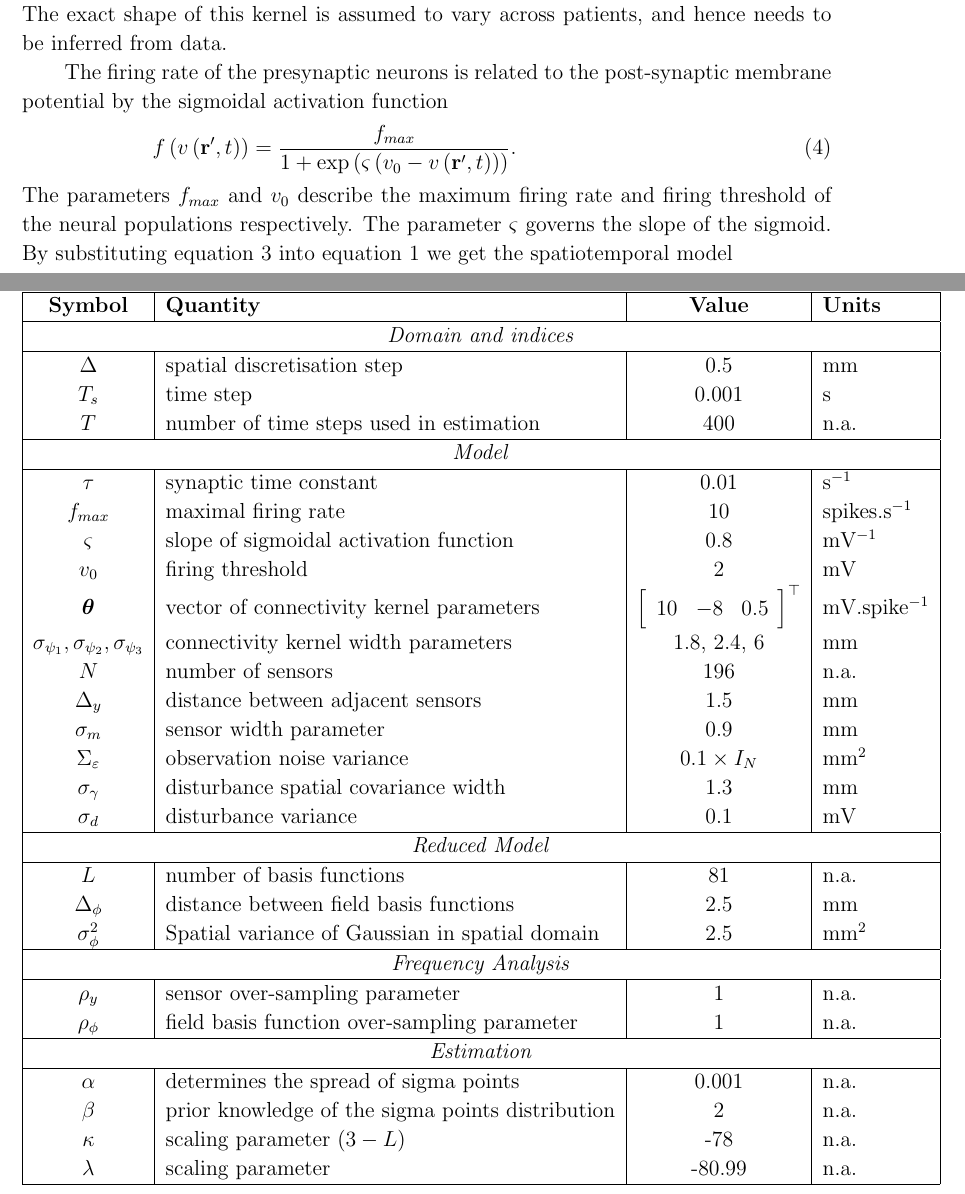
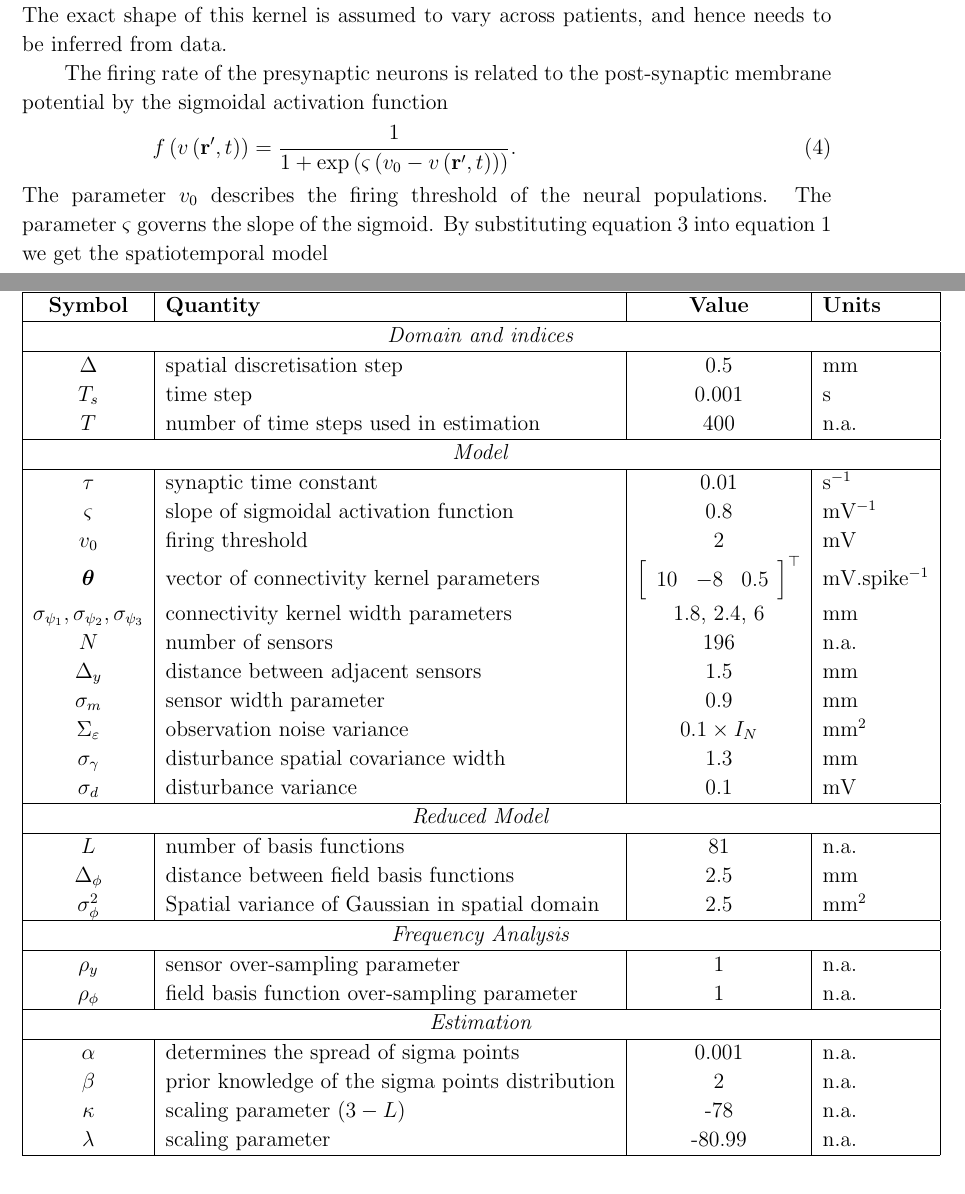
Before and after one commit to mikedewar/BrainIDE, a LaTeX paper (ltx/first_order_framework/LaTeX_Manuscript.tex): two parts of pages 4 and 26 of 27, joined at a grey line, cut so that both start at the same text. Compiled offline with pdfLaTeX.

Commit message:
got rid of fmax

```diff
--- a/ltx/first_order_framework/LaTeX_Manuscript.tex
+++ b/ltx/first_order_framework/LaTeX_Manuscript.tex
@@ -102,9 +102,9 @@ where $f(\cdot)$ is the firing rate function, $w(\cdot)$ is the spatial connecti
 
 The firing rate of the presynaptic neurons is related to the post-synaptic membrane potential by the sigmoidal activation function
 \begin{equation}
-	\label{ActivationFunction} f\left( v\left( \mathbf{r}', t \right) \right) = \frac{f_{max}}{1 + \exp \left( \varsigma \left( v_0 - v\left(\mathbf{r}',t\right) \right) \right)}.
+	\label{ActivationFunction} f\left( v\left( \mathbf{r}', t \right) \right) = \frac{1}{1 + \exp \left( \varsigma \left( v_0 - v\left(\mathbf{r}',t\right) \right) \right)}.
 \end{equation}
-The parameters $f_{max}$ and $v_0$ describe the maximum firing rate and firing threshold of the neural populations respectively. The parameter $\varsigma$ governs the slope of the sigmoid. By substituting equation~\ref{RateBasedInteractions} into equation~\ref{SpikesToPotential} we get the spatiotemporal model
+The parameter $v_0$ describes the  firing threshold of the neural populations. The parameter $\varsigma$ governs the slope of the sigmoid. By substituting equation~\ref{RateBasedInteractions} into equation~\ref{SpikesToPotential} we get the spatiotemporal model
 \begin{equation}
 	\label{FullDoubleIntModel} v\left(\mathbf{r},t\right) =
 	\int_{-\infty}^t
@@ -686,7 +686,7 @@ $\mathbf P_{t}^{b}=\mathbf P_{t}^{f}+\mathbf S_t\left[\mathbf P_{t+1}^{b}-\mathb
 \multicolumn{4}{|c|}{\emph{Model}}\\
 	\hline
 	$\tau$ & synaptic time constant & 0.01 & s$^{-1}$ \\
-	$f_{max}$ & maximal firing rate & 10 & spikes.s$^{-1}$\\
+% 	$f_{max}$ & maximal firing rate & 10 & spikes.s$^{-1}$\\
 	$\varsigma$ & slope of sigmoidal activation function & 0.8 & mV$^{-1}$\\
 	$v_0$ & firing threshold & 2 & mV \\
 	$\boldsymbol{\theta}$ & vector of connectivity kernel parameters & $\left[\begin{array}{ccc}
```
